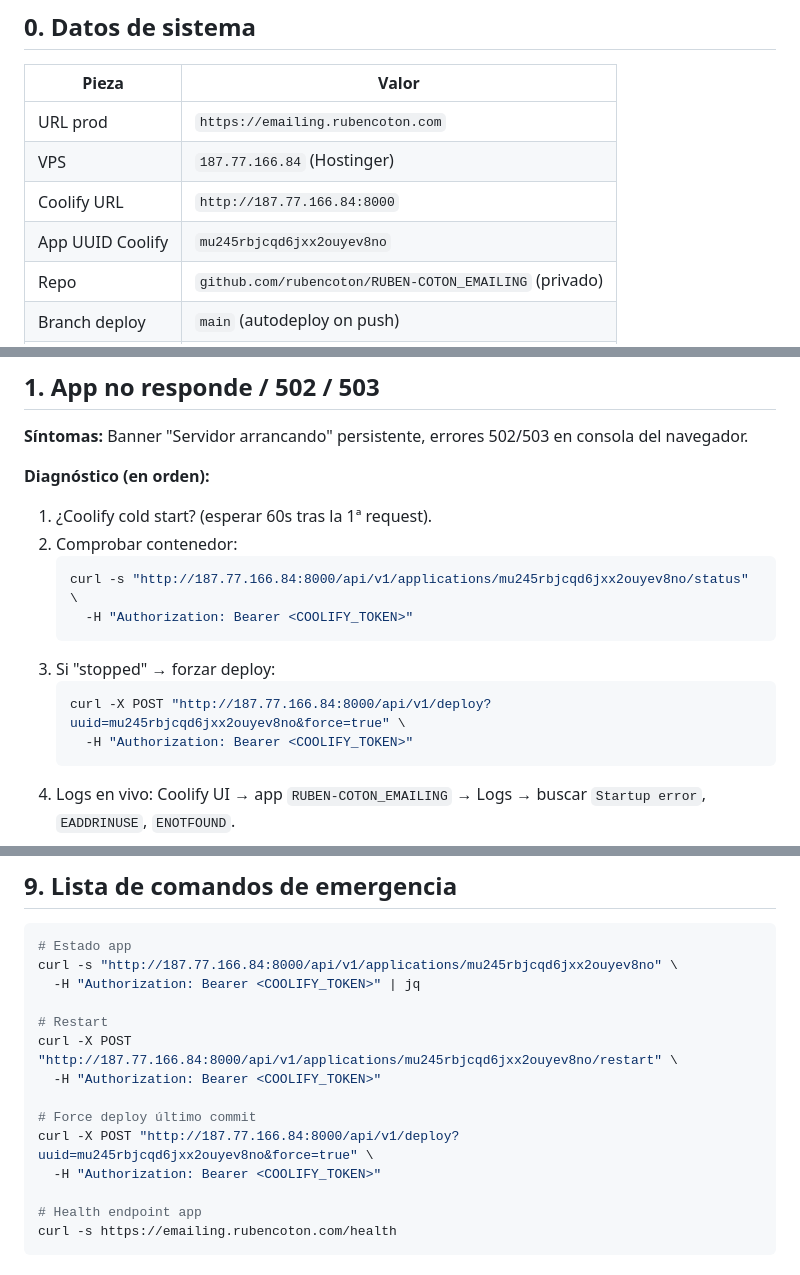
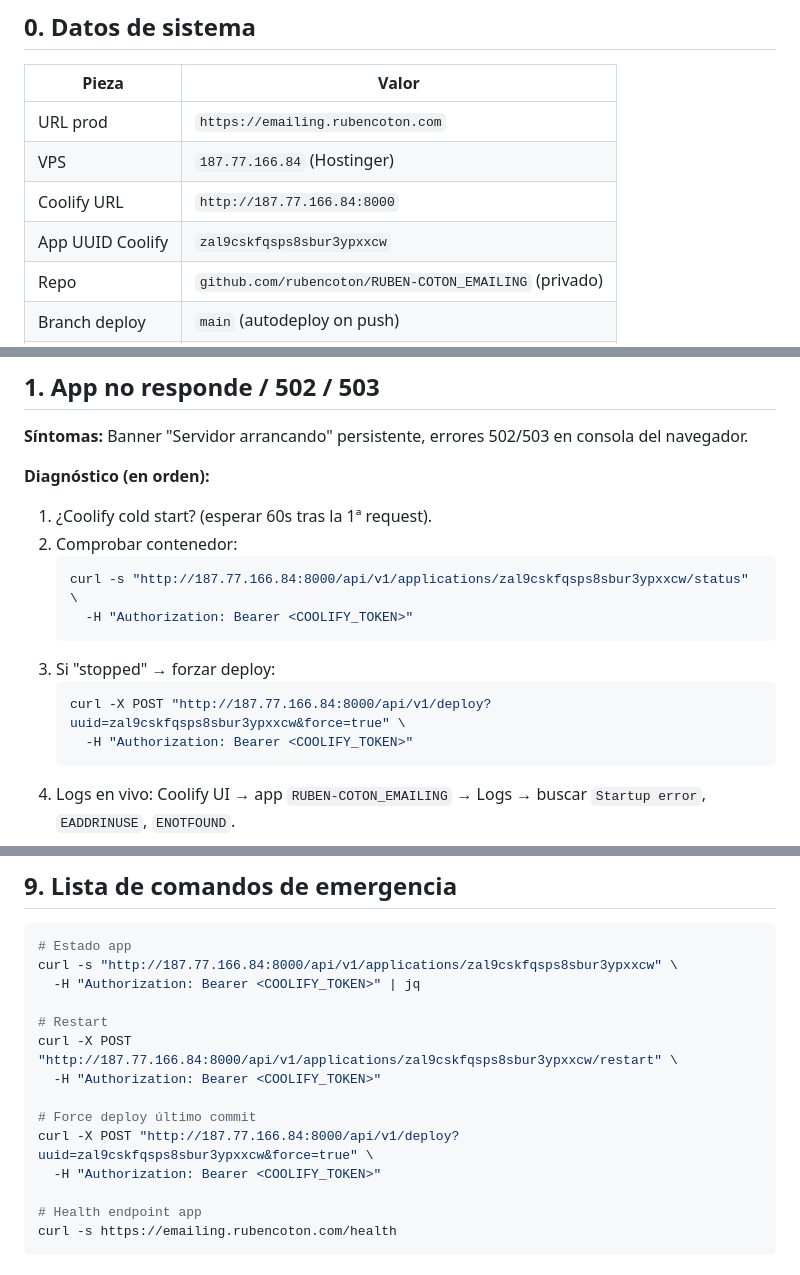
Before and after one commit to rubencoton/RUBEN-COTON_EMAILING, a Markdown page: OPERATIONS.md, 3 parts joined by grey strips. Drawn GitHub-style.

Commit message:
fix(docs): UUID Coolify correcto en runbook (zal9... no mu24...)
El UUID que puse antes no era el correcto. El real es zal9cskfqsps8sbur3ypxxcw (el del README), no mu245rbjcqd6jxx2ouyev8no. Detectado al forzar deploy manual hoy: devolvia 'No resources found'. Corregido en OPERATIONS.md para que en una emergencia los comandos funcionen a la primera.

````diff
--- a/OPERATIONS.md
+++ b/OPERATIONS.md
@@ -13,7 +13,7 @@ Cómo diagnosticar, recuperar y mantener el sistema cuando algo se rompe. Sigue
 | URL prod | `https://emailing.rubencoton.com` |
 | VPS | `187.77.166.84` (Hostinger) |
 | Coolify URL | `http://187.77.166.84:8000` |
-| App UUID Coolify | `mu245rbjcqd6jxx2ouyev8no` |
+| App UUID Coolify | `zal9cskfqsps8sbur3ypxxcw` |
 | Repo | `github.com/rubencoton/RUBEN-COTON_EMAILING` (privado) |
 | Branch deploy | `main` (autodeploy on push) |
 | Cuenta envío | `manager@rubencoton.com` (Workspace Business) |
@@ -31,12 +31,12 @@ Cómo diagnosticar, recuperar y mantener el sistema cuando algo se rompe. Sigue
 1. ¿Coolify cold start? (esperar 60s tras la 1ª request).
 2. Comprobar contenedor:
    ```bash
-   curl -s "http://187.77.166.84:8000/api/v1/applications/mu245rbjcqd6jxx2ouyev8no/status" \
+   curl -s "http://187.77.166.84:8000/api/v1/applications/zal9cskfqsps8sbur3ypxxcw/status" \
      -H "Authorization: Bearer <COOLIFY_TOKEN>"
    ```
 3. Si "stopped" → forzar deploy:
    ```bash
-   curl -X POST "http://187.77.166.84:8000/api/v1/deploy?uuid=mu245rbjcqd6jxx2ouyev8no&force=true" \
+   curl -X POST "http://187.77.166.84:8000/api/v1/deploy?uuid=zal9cskfqsps8sbur3ypxxcw&force=true" \
      -H "Authorization: Bearer <COOLIFY_TOKEN>"
    ```
 4. Logs en vivo: Coolify UI → app `RUBEN-COTON_EMAILING` → Logs → buscar `Startup error`, `EADDRINUSE`, `ENOTFOUND`.
@@ -154,15 +154,15 @@ Cómo diagnosticar, recuperar y mantener el sistema cuando algo se rompe. Sigue
 
 ```bash
 # Estado app
-curl -s "http://187.77.166.84:8000/api/v1/applications/mu245rbjcqd6jxx2ouyev8no" \
+curl -s "http://187.77.166.84:8000/api/v1/applications/zal9cskfqsps8sbur3ypxxcw" \
   -H "Authorization: Bearer <COOLIFY_TOKEN>" | jq
 
 # Restart
-curl -X POST "http://187.77.166.84:8000/api/v1/applications/mu245rbjcqd6jxx2ouyev8no/restart" \
+curl -X POST "http://187.77.166.84:8000/api/v1/applications/zal9cskfqsps8sbur3ypxxcw/restart" \
   -H "Authorization: Bearer <COOLIFY_TOKEN>"
 
 # Force deploy último commit
-curl -X POST "http://187.77.166.84:8000/api/v1/deploy?uuid=mu245rbjcqd6jxx2ouyev8no&force=true" \
+curl -X POST "http://187.77.166.84:8000/api/v1/deploy?uuid=zal9cskfqsps8sbur3ypxxcw&force=true" \
   -H "Authorization: Bearer <COOLIFY_TOKEN>"
 
 # Health endpoint app
````
Also changed, not shown: other parts of OPERATIONS.md (+1 -1 lines).
